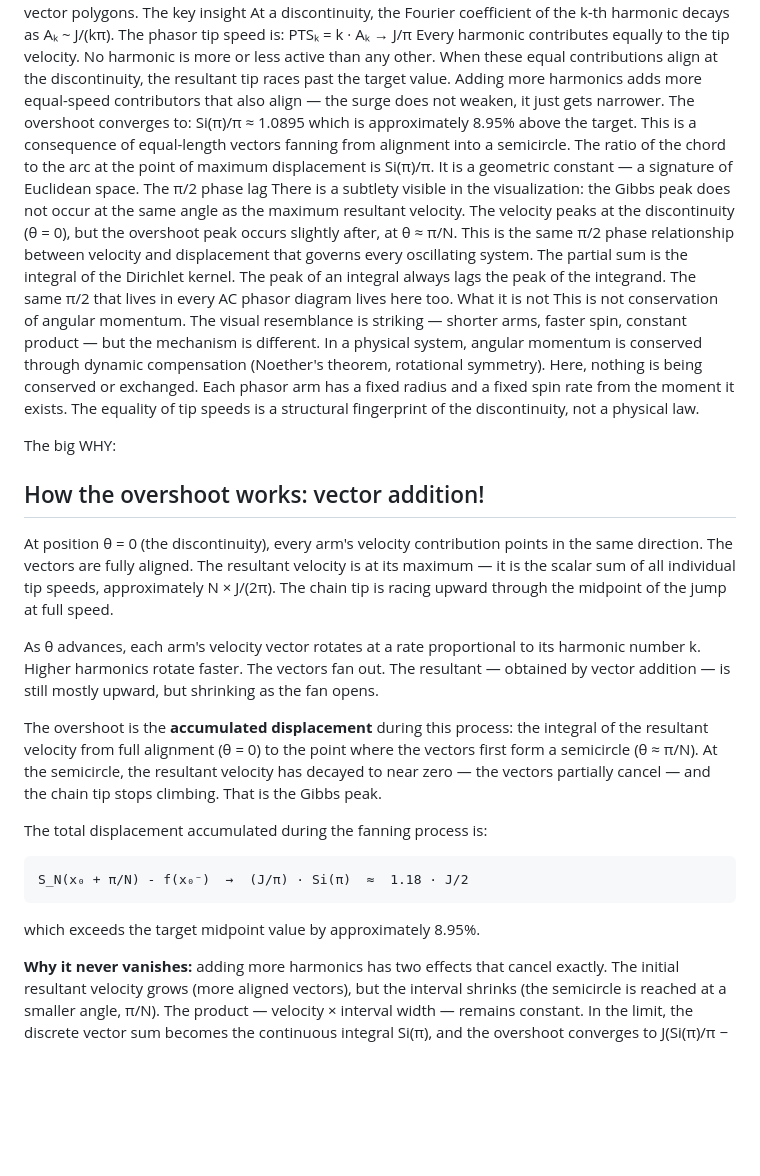
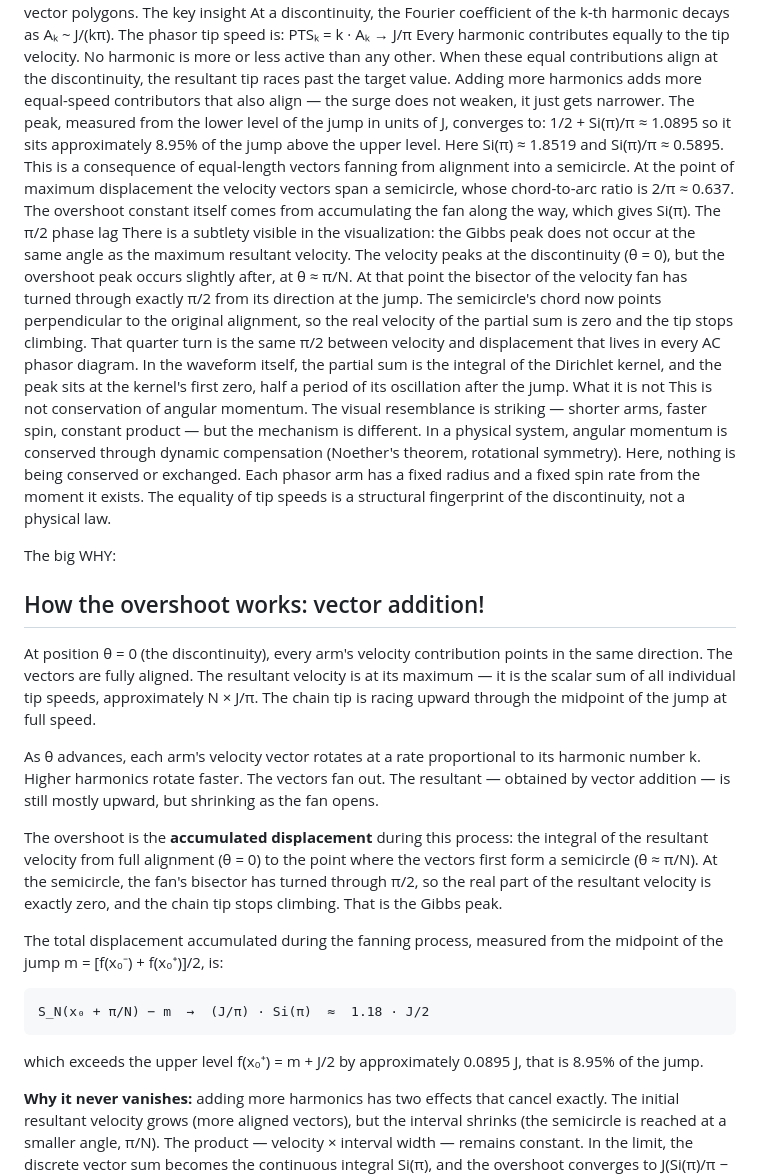
Before and after one commit to ninjas1337/Fourier-Gibbs-Phenomenon-Explained-Geometrically, a Markdown page: README.md, the part around the change. GitHub-like rendering; blank space fills up the shorter version.

Commit message:
README: correct Gibbs constants and reference levels
- Si(π)/π ≈ 0.5895; the 1.0895 figure is 1/2 + Si(π)/π
- Semicircle chord-to-arc ratio is 2/π, not Si(π)/π
- Measure the accumulated displacement from the jump midpoint, overshoot is above f(x₀⁺)
- Resultant velocity at the jump is N·J/π, matching PTS → J/π
- At the peak the real velocity is exactly zero; the fan bisector has turned π/2

Co-Authored-By: Claude Opus 5.5 <noreply@anthropic.com>
Claude-Session: https://claude.ai/code/session_01Q5QdYrKFCjNuHzedoTEAKT

````diff
--- a/README.md
+++ b/README.md
@@ -27,12 +27,12 @@ The key insight
 At a discontinuity, the Fourier coefficient of the k-th harmonic decays as Aₖ ~ J/(kπ). The phasor tip speed is:
 PTSₖ = k · Aₖ → J/π
 Every harmonic contributes equally to the tip velocity. No harmonic is more or less active than any other. When these equal contributions align at the discontinuity, the resultant tip races past the target value. Adding more harmonics adds more equal-speed contributors that also align — the surge does not weaken, it just gets narrower.
-The overshoot converges to:
-Si(π)/π ≈ 1.0895
-which is approximately 8.95% above the target. This is a consequence of equal-length vectors fanning from alignment into a semicircle. The ratio of the chord to the arc at the point of maximum displacement is Si(π)/π. It is a geometric constant — a signature of Euclidean space.
+The peak, measured from the lower level of the jump in units of J, converges to:
+1/2 + Si(π)/π ≈ 1.0895
+so it sits approximately 8.95% of the jump above the upper level. Here Si(π) ≈ 1.8519 and Si(π)/π ≈ 0.5895. This is a consequence of equal-length vectors fanning from alignment into a semicircle. At the point of maximum displacement the velocity vectors span a semicircle, whose chord-to-arc ratio is 2/π ≈ 0.637. The overshoot constant itself comes from accumulating the fan along the way, which gives Si(π).
 The π/2 phase lag
 There is a subtlety visible in the visualization: the Gibbs peak does not occur at the same angle as the maximum resultant velocity. The velocity peaks at the discontinuity (θ = 0), but the overshoot peak occurs slightly after, at θ ≈ π/N.
-This is the same π/2 phase relationship between velocity and displacement that governs every oscillating system. The partial sum is the integral of the Dirichlet kernel. The peak of an integral always lags the peak of the integrand. The same π/2 that lives in every AC phasor diagram lives here too.
+At that point the bisector of the velocity fan has turned through exactly π/2 from its direction at the jump. The semicircle's chord now points perpendicular to the original alignment, so the real velocity of the partial sum is zero and the tip stops climbing. That quarter turn is the same π/2 between velocity and displacement that lives in every AC phasor diagram. In the waveform itself, the partial sum is the integral of the Dirichlet kernel, and the peak sits at the kernel's first zero, half a period of its oscillation after the jump.
 What it is not
 This is not conservation of angular momentum. The visual resemblance is striking — shorter arms, faster spin, constant product — but the mechanism is different. In a physical system, angular momentum is conserved through dynamic compensation (Noether's theorem, rotational symmetry). Here, nothing is being conserved or exchanged. Each phasor arm has a fixed radius and a fixed spin rate from the moment it exists. The equality of tip speeds is a structural fingerprint of the discontinuity, not a physical law.
 
@@ -42,7 +42,7 @@ The big WHY:
 At position θ = 0 (the discontinuity), every arm's velocity
 contribution points in the same direction. The vectors are fully
 aligned. The resultant velocity is at its maximum — it is the scalar
-sum of all individual tip speeds, approximately N × J/(2π). The chain
+sum of all individual tip speeds, approximately N × J/π. The chain
 tip is racing upward through the midpoint of the jump at full speed.
 
 As θ advances, each arm's velocity vector rotates at a rate
@@ -53,17 +53,19 @@ still mostly upward, but shrinking as the fan opens.
 The overshoot is the **accumulated displacement** during this process:
 the integral of the resultant velocity from full alignment (θ = 0) to
 the point where the vectors first form a semicircle (θ ≈ π/N). At the
-semicircle, the resultant velocity has decayed to near zero — the
-vectors partially cancel — and the chain tip stops climbing. That is
-the Gibbs peak.
+semicircle, the fan's bisector has turned through π/2, so the real
+part of the resultant velocity is exactly zero, and the chain tip
+stops climbing. That is the Gibbs peak.
 
-The total displacement accumulated during the fanning process is:
+The total displacement accumulated during the fanning process, measured
+from the midpoint of the jump m = [f(x₀⁻) + f(x₀⁺)]/2, is:
 
 ```
-S_N(x₀ + π/N) - f(x₀⁻)  →  (J/π) · Si(π)  ≈  1.18 · J/2
+S_N(x₀ + π/N) − m  →  (J/π) · Si(π)  ≈  1.18 · J/2
 ```
 
-which exceeds the target midpoint value by approximately 8.95%.
+which exceeds the upper level f(x₀⁺) = m + J/2 by approximately 0.0895 J,
+that is 8.95% of the jump.
 
 **Why it never vanishes:** adding more harmonics has two effects that
 cancel exactly. The initial resultant velocity grows (more aligned
````
